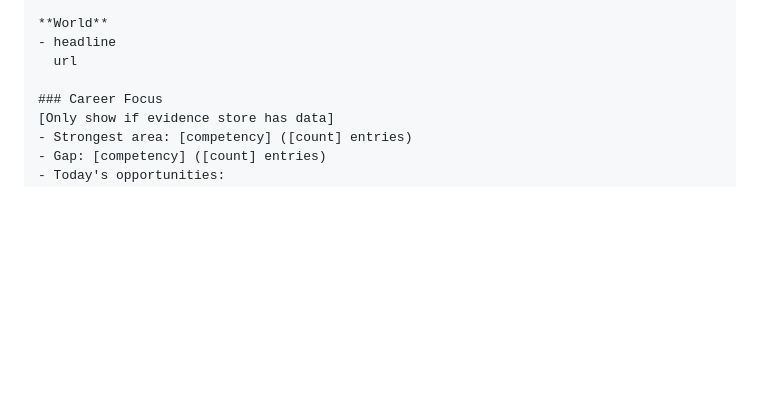
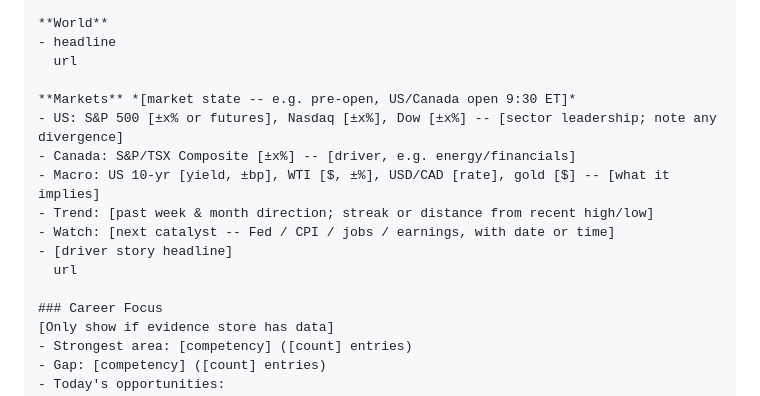
Before and after one commit to yihanzhu/valor, a Markdown page: commands/briefing.md, the part around one of its changes. Rendered like a GitHub page; blank space fills up the shorter version.

```diff
--- a/commands/briefing.md
+++ b/commands/briefing.md
@@ -505,6 +562,15 @@ nothing.]
 - headline
   url
 
+**Markets** *[market state -- e.g. pre-open, US/Canada open 9:30 ET]*
+- US: S&P 500 [±x% or futures], Nasdaq [±x%], Dow [±x%] -- [sector leadership; note any divergence]
+- Canada: S&P/TSX Composite [±x%] -- [driver, e.g. energy/financials]
+- Macro: US 10-yr [yield, ±bp], WTI [$, ±%], USD/CAD [rate], gold [$] -- [what it implies]
+- Trend: [past week & month direction; streak or distance from recent high/low]
+- Watch: [next catalyst -- Fed / CPI / jobs / earnings, with date or time]
+- [driver story headline]
+  url
+
 ### Career Focus
 [Only show if evidence store has data]
 - Strongest area: [competency] ([count] entries)
```
Also changed, not shown: other parts of commands/briefing.md (+57 -0 lines), docs/integrations.md (+3 -2 lines).
